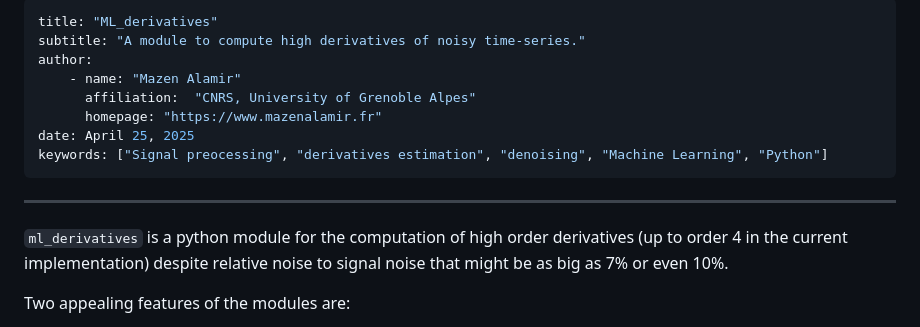
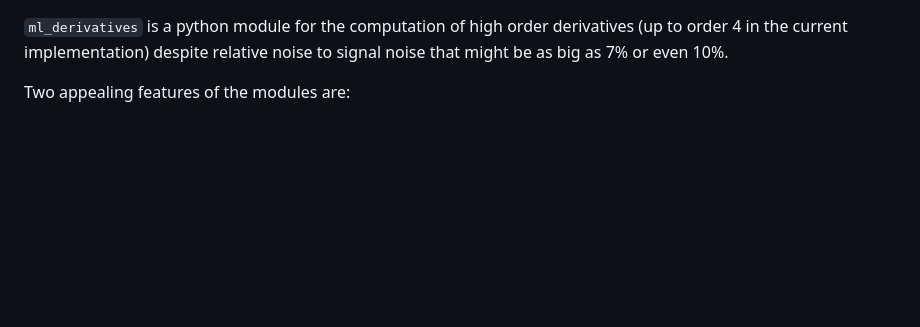
Before and after one commit to mazenalamir/ml_derivatives, a Markdown page: README.md, the part around the change. Rendered like a GitHub page; blank space fills up the shorter version.

```diff
--- a/README.md
+++ b/README.md
@@ -1,15 +1,3 @@
----
-title: "ML_derivatives"
-subtitle: "A module to compute high derivatives of noisy time-series."
-author:
-    - name: "Mazen Alamir"
-      affiliation:  "CNRS, University of Grenoble Alpes"
-      homepage: "https://www.mazenalamir.fr"
-date: April 25, 2025
-keywords: ["Signal preocessing", "derivatives estimation", "denoising", "Machine Learning", "Python"]
----
-
----
 `ml_derivatives` is a python module for the computation of high order derivatives (up to order 4 in the current implementation) despite relative noise to signal noise that might be as big as 7% or even 10%.
 
 Two appealing features of the modules are:
```
